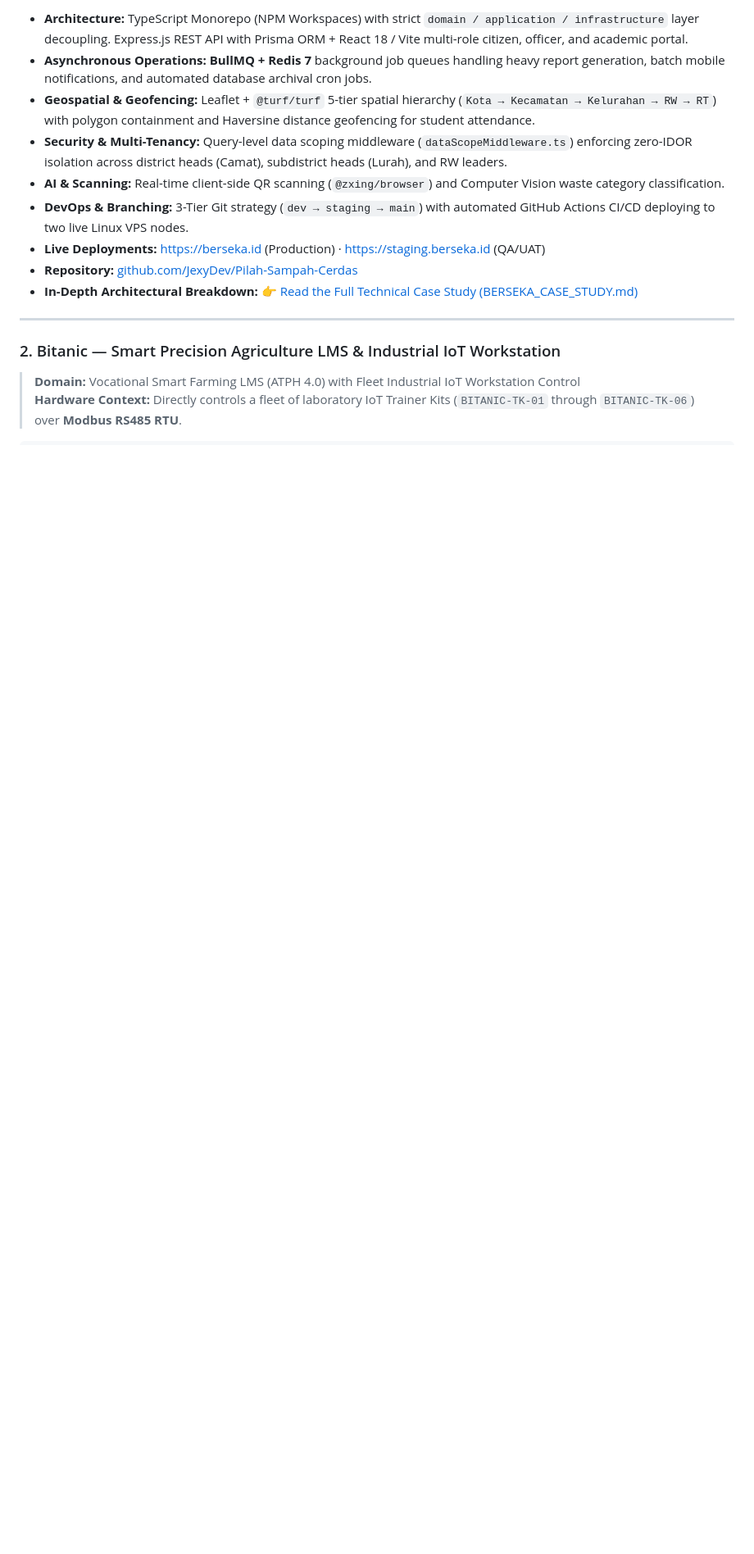
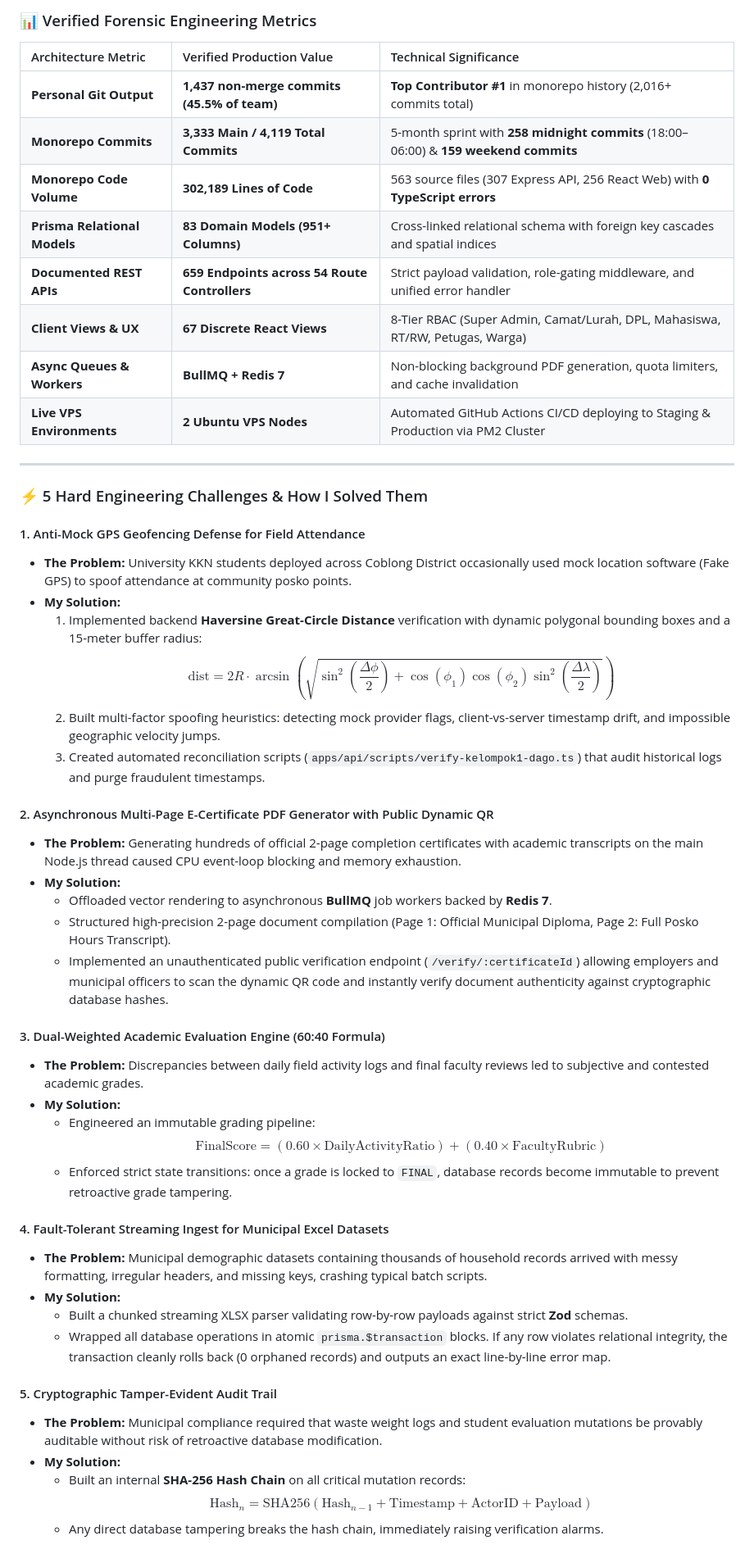
Before and after one commit to JexyDev/JexyDev, a Markdown page: README.md, the part around one of its changes. Shown at 82% size. Drawn GitHub-style; blank space fills up the shorter version.

```diff
--- a/README.md
+++ b/README.md
@@ -52,16 +55,53 @@ I don't build toy CRUD prototypes or write resume-driven abstractions. I build s
 
-- **Architecture:** TypeScript Monorepo (NPM Workspaces) with strict `domain / application / infrastructure` layer decoupling. Express.js REST API with Prisma ORM + React 18 / Vite multi-role citizen, officer, and academic portal.
-- **Asynchronous Operations:** **BullMQ + Redis 7** background job queues handling heavy report generation, batch mobile notifications, and automated database archival cron jobs.
-- **Geospatial & Geofencing:** Leaflet + `@turf/turf` 5-tier spatial hierarchy (`Kota → Kecamatan → Kelurahan → RW → RT`) with polygon containment and Haversine distance geofencing for student attendance.
-- **Security & Multi-Tenancy:** Query-level data scoping middleware (`dataScopeMiddleware.ts`) enforcing zero-IDOR isolation across district heads (Camat), subdistrict heads (Lurah), and RW leaders.
-- **AI & Scanning:** Real-time client-side QR scanning (`@zxing/browser`) and Computer Vision waste category classification.
-- **DevOps & Branching:** 3-Tier Git strategy (`dev → staging → main`) with automated GitHub Actions CI/CD deploying to two live Linux VPS nodes.
-- **Live Deployments:** [https://berseka.id](https://berseka.id) (Production) · [https://staging.berseka.id](https://staging.berseka.id) (QA/UAT)
-- **Repository:** [github.com/JexyDev/Pilah-Sampah-Cerdas](https://github.com/JexyDev/Pilah-Sampah-Cerdas)
-- **In-Depth Architectural Breakdown:** [👉 Read the Full Technical Case Study (BERSEKA_CASE_STUDY.md)](./BERSEKA_CASE_STUDY.md)
+### 📊 Verified Forensic Engineering Metrics
+
+| Architecture Metric | Verified Production Value | Technical Significance |
+|:---|:---|:---|
+| **Personal Git Output** | **1,437 non-merge commits (45.5% of team)** | **Top Contributor #1** in monorepo history (2,016+ commits total) |
+| **Monorepo Commits** | **3,333 Main / 4,119 Total Commits** | 5-month sprint with **258 midnight commits** (18:00–06:00) & **159 weekend commits** |
+| **Monorepo Code Volume** | **302,189 Lines of Code** | 563 source files (307 Express API, 256 React Web) with **0 TypeScript errors** |
+| **Prisma Relational Models** | **83 Domain Models (951+ Columns)** | Cross-linked relational schema with foreign key cascades and spatial indices |
+| **Documented REST APIs** | **659 Endpoints across 54 Route Controllers** | Strict payload validation, role-gating middleware, and unified error handler |
+| **Client Views & UX** | **67 Discrete React Views** | 8-Tier RBAC (Super Admin, Camat/Lurah, DPL, Mahasiswa, RT/RW, Petugas, Warga) |
+| **Async Queues & Workers** | **BullMQ + Redis 7** | Non-blocking background PDF generation, quota limiters, and cache invalidation |
+| **Live VPS Environments** | **2 Ubuntu VPS Nodes** | Automated GitHub Actions CI/CD deploying to Staging & Production via PM2 Cluster |
 
 ---
 
-### 2. Bitanic — Smart Precision Agriculture LMS & Industrial IoT Workstation
-> **Domain:** Vocational Smart Farming LMS (ATPH 4.0) with Fleet Industrial IoT Workstation Control
-> **Hardware Context:** Directly controls a fleet of laboratory IoT Trainer Kits (`BITANIC-TK-01` through `BITANIC-TK-06`) over **Modbus RS485 RTU**.
+### ⚡ 5 Hard Engineering Challenges & How I Solved Them
+
+#### 1. Anti-Mock GPS Geofencing Defense for Field Attendance
+* **The Problem:** University KKN students deployed across Coblong District occasionally used mock location software (Fake GPS) to spoof attendance at community posko points.
+* **My Solution:**
+  1. Implemented backend **Haversine Great-Circle Distance** verification with dynamic polygonal bounding boxes and a 15-meter buffer radius:
+     $$\text{dist} = 2R \cdot \arcsin\left(\sqrt{\sin^2\left(\frac{\Delta \phi}{2}\right) + \cos(\phi_1)\cos(\phi_2)\sin^2\left(\frac{\Delta \lambda}{2}\right)}\right)$$
+  2. Built multi-factor spoofing heuristics: detecting mock provider flags, client-vs-server timestamp drift, and impossible geographic velocity jumps.
+  3. Created automated reconciliation scripts (`apps/api/scripts/verify-kelompok1-dago.ts`) that audit historical logs and purge fraudulent timestamps.
+
+#### 2. Asynchronous Multi-Page E-Certificate PDF Generator with Public Dynamic QR
+* **The Problem:** Generating hundreds of official 2-page completion certificates with academic transcripts on the main Node.js thread caused CPU event-loop blocking and memory exhaustion.
+* **My Solution:**
+  * Offloaded vector rendering to asynchronous **BullMQ** job workers backed by **Redis 7**.
+  * Structured high-precision 2-page document compilation (Page 1: Official Municipal Diploma, Page 2: Full Posko Hours Transcript).
+  * Implemented an unauthenticated public verification endpoint (`/verify/:certificateId`) allowing employers and municipal officers to scan the dynamic QR code and instantly verify document authenticity against cryptographic database hashes.
+
+#### 3. Dual-Weighted Academic Evaluation Engine (60:40 Formula)
+* **The Problem:** Discrepancies between daily field activity logs and final faculty reviews led to subjective and contested academic grades.
+* **My Solution:**
+  * Engineered an immutable grading pipeline:
+    $$\text{FinalScore} = (0.60 \times \text{DailyActivityRatio}) + (0.40 \times \text{FacultyRubric})$$
+  * Enforced strict state transitions: once a grade is locked to `FINAL`, database records become immutable to prevent retroactive grade tampering.
+
+#### 4. Fault-Tolerant Streaming Ingest for Municipal Excel Datasets
+* **The Problem:** Municipal demographic datasets containing thousands of household records arrived with messy formatting, irregular headers, and missing keys, crashing typical batch scripts.
+* **My Solution:**
+  * Built a chunked streaming XLSX parser validating row-by-row payloads against strict **Zod** schemas.
+  * Wrapped all database operations in atomic `prisma.$transaction` blocks. If any row violates relational integrity, the transaction cleanly rolls back (0 orphaned records) and outputs an exact line-by-line error map.
+
+#### 5. Cryptographic Tamper-Evident Audit Trail
+* **The Problem:** Municipal compliance required that waste weight logs and student evaluation mutations be provably auditable without risk of retroactive database modification.
+* **My Solution:**
+  * Built an internal **SHA-256 Hash Chain** on all critical mutation records:
+    $$\text{Hash}_n = \text{SHA256}(\text{Hash}_{n-1} + \text{Timestamp} + \text{ActorID} + \text{Payload})$$
+  * Any direct database tampering breaks the hash chain, immediately raising verification alarms.
+
```
Also changed, not shown: other parts of README.md (+60 -97 lines), assets/berseka-architecture.png (added).
